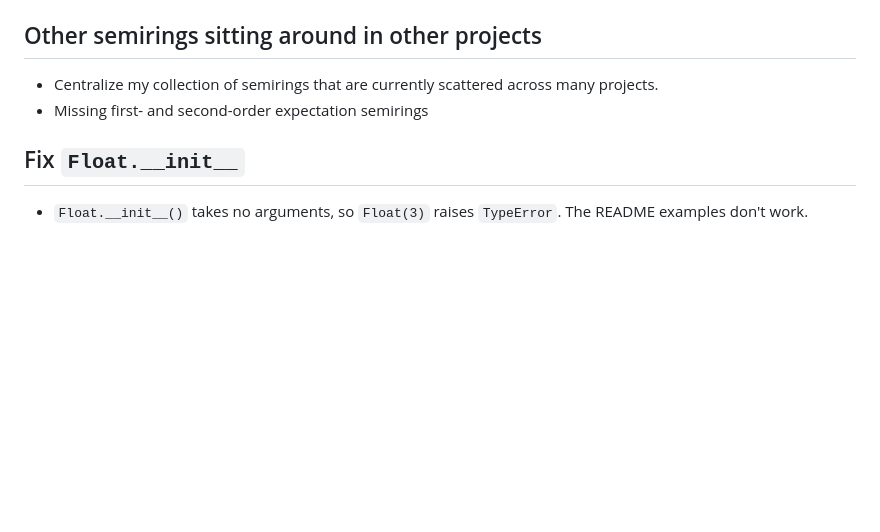
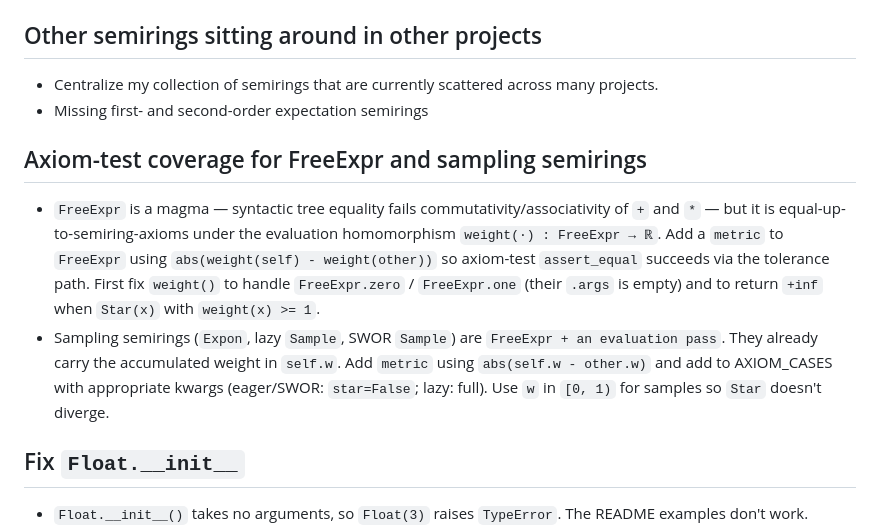
Before and after one commit to timvieira/semirings, a Markdown page: TODO.md, the part around the change. Rendered like a GitHub page; blank space fills up the shorter version.

Commit message:
docs(todo): plan axiom-test coverage for FreeExpr and sampling semirings
- Note FreeExpr is a magma but quotients to a semiring under weight(·); add metric via |weight(self)-weight(other)| and fix weight() for zero/one and divergent Star
- Note Expon and lazy/SWOR Sample already carry accumulated weight in self.w; add metric via |self.w - other.w| and wire into AXIOM_CASES with appropriate star kwargs and w in [0,1)

```diff
--- a/TODO.md
+++ b/TODO.md
@@ -29,6 +29,19 @@
 - Centralize my collection of semirings that are currently scattered across many projects.
 - Missing first- and second-order expectation semirings
 
+## Axiom-test coverage for FreeExpr and sampling semirings
+- `FreeExpr` is a magma — syntactic tree equality fails commutativity/associativity
+  of `+` and `*` — but it is equal-up-to-semiring-axioms under the evaluation
+  homomorphism `weight(·) : FreeExpr → ℝ`. Add a `metric` to `FreeExpr` using
+  `abs(weight(self) - weight(other))` so axiom-test `assert_equal` succeeds via
+  the tolerance path. First fix `weight()` to handle `FreeExpr.zero` / `FreeExpr.one`
+  (their `.args` is empty) and to return `+inf` when `Star(x)` with `weight(x) >= 1`.
+- Sampling semirings (`Expon`, lazy `Sample`, SWOR `Sample`) are `FreeExpr + an
+  evaluation pass`. They already carry the accumulated weight in `self.w`. Add
+  `metric` using `abs(self.w - other.w)` and add to AXIOM_CASES with appropriate
+  kwargs (eager/SWOR: `star=False`; lazy: full). Use `w` in `[0, 1)` for samples
+  so `Star` doesn't diverge.
+
 ## Fix `Float.__init__`
 - `Float.__init__()` takes no arguments, so `Float(3)` raises `TypeError`. The README examples don't work.
 
```
